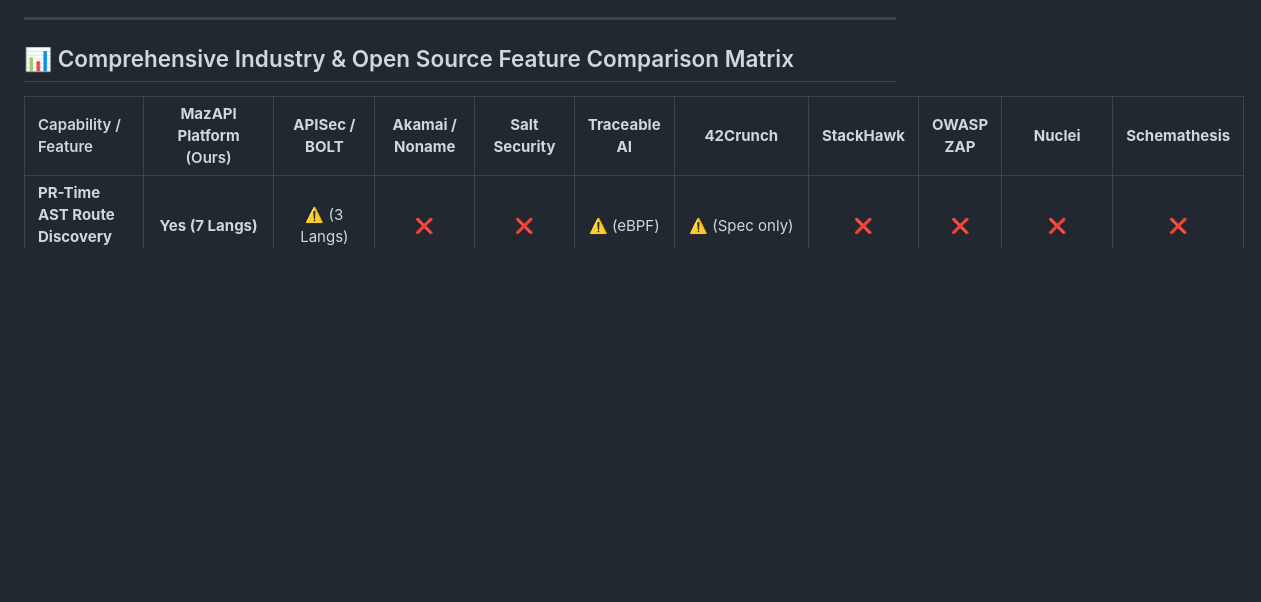
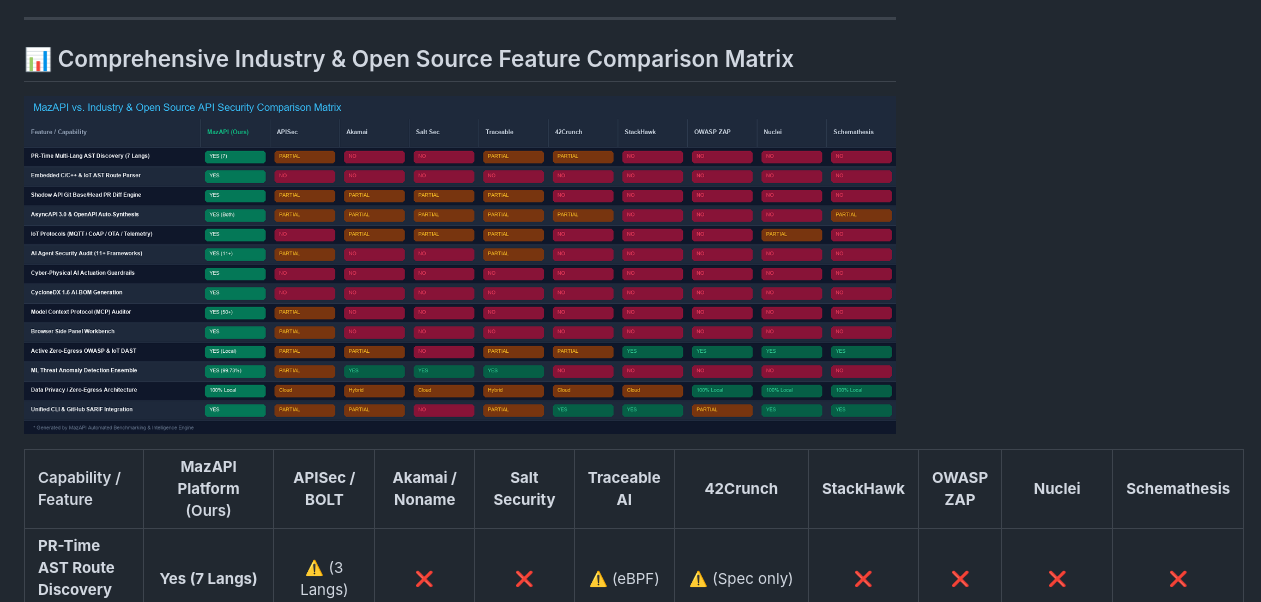
Before and after one commit to Mazonia/api-security, a Markdown page: README.md, the part around the change. Rendered like a GitHub page; pictures changed too: visuals/12_feature_comparison_matrix.png (added); blank space fills up the shorter version.

Commit message:
docs: Generate visual PNG image of feature comparison matrix and embed in report and README

```diff
--- a/README.md
+++ b/README.md
@@ -79,6 +79,8 @@ A persistent Chrome/Brave Side Panel workbench (Manifest V3) running 100% locall
 ---
 
 ## 📊 Comprehensive Industry & Open Source Feature Comparison Matrix
+
+![Feature Comparison Matrix](visuals/12_feature_comparison_matrix.png)
 
 | Capability / Feature | **MazAPI Platform** (Ours) | **APISec / BOLT** | **Akamai / Noname** | **Salt Security** | **Traceable AI** | **42Crunch** | **StackHawk** | **OWASP ZAP** | **Nuclei** | **Schemathesis** |
 | :--- | :---: | :---: | :---: | :---: | :---: | :---: | :---: | :---: | :---: | :---: |
```
Also changed, not shown: MazAPI_Final_Report.md (+2 -0 lines), 1 other file.
